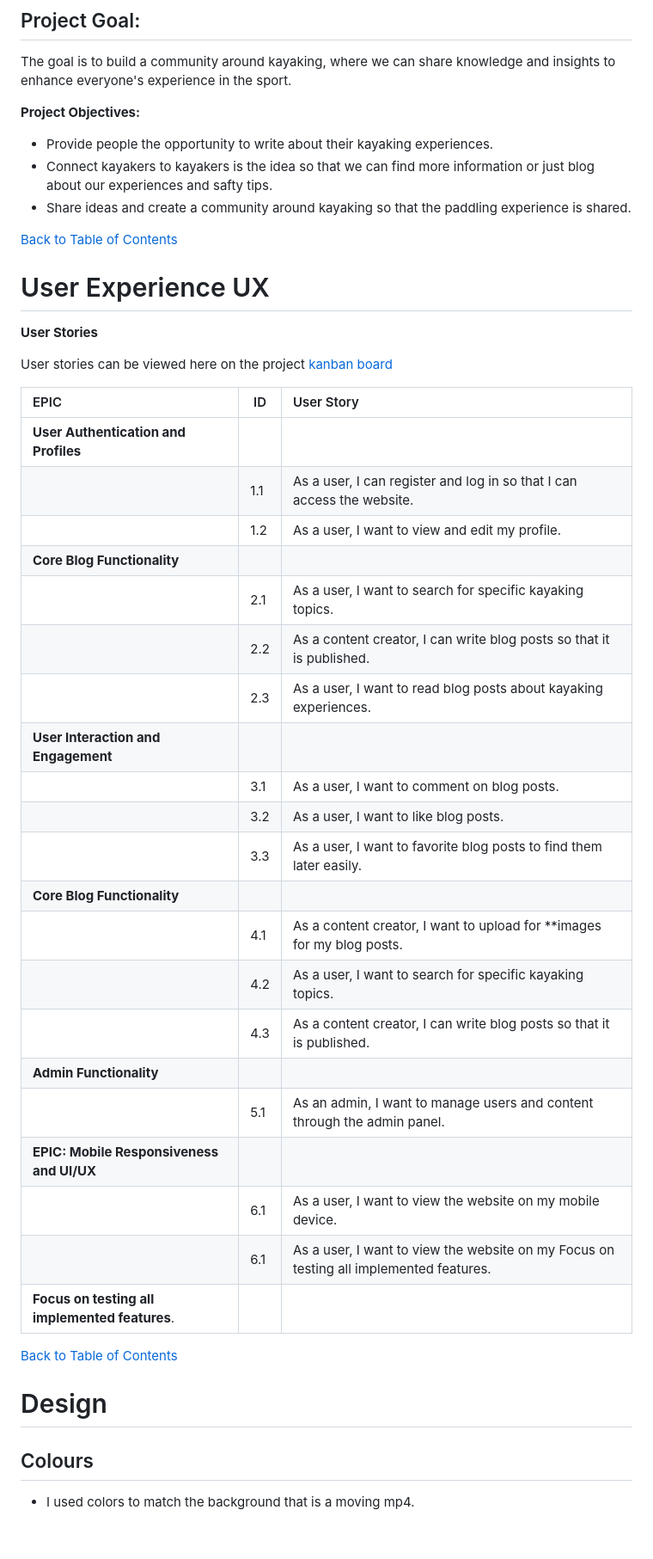
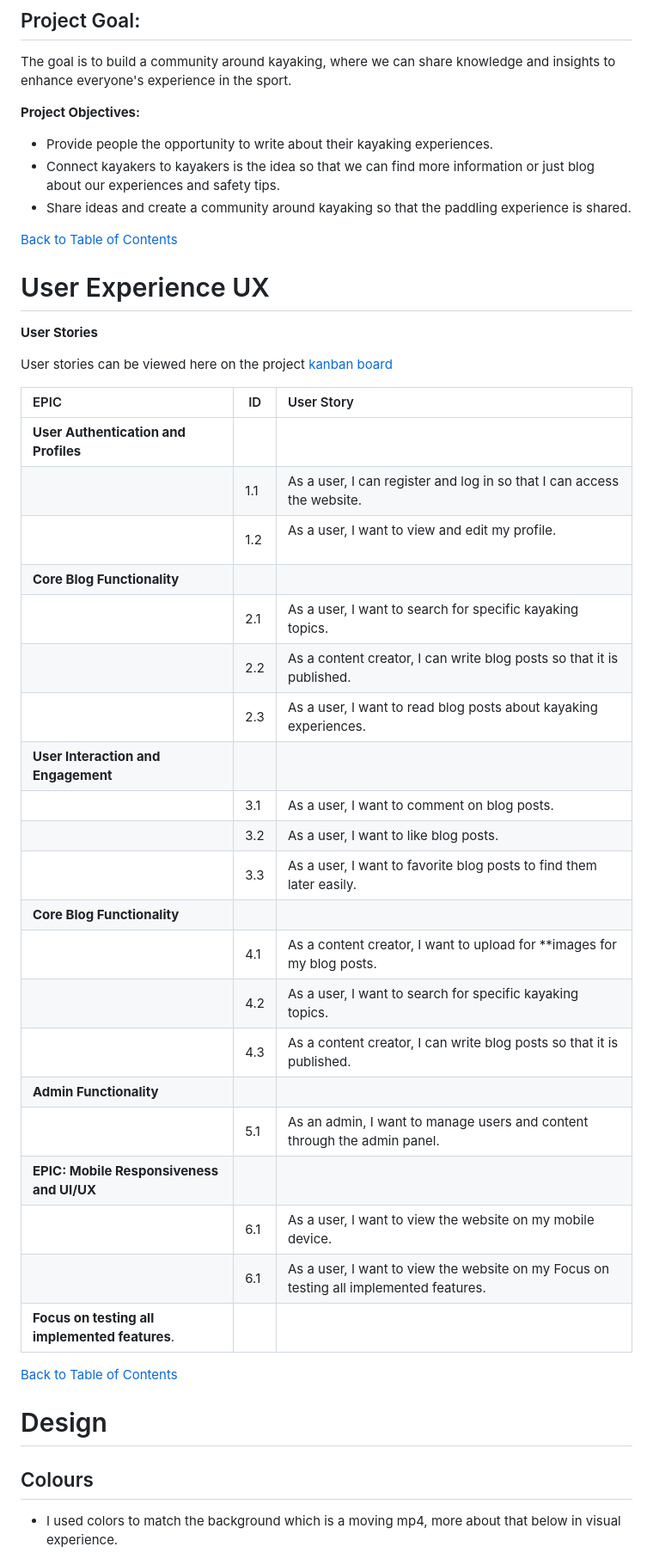
Before and after one commit to Marceillo/kayak-blog-pp4, a Markdown page: README.md, the part around the change printed below. Shown: that part at 86% size. GitHub-like rendering; blank space fills up the shorter version.

```diff
--- a/README.md
+++ b/README.md
@@ -65,7 +55,7 @@ The goal is to build a community around kayaking, where we can share knowledge a
 **Project Objectives:**
 
 * Provide people the opportunity to write about their kayaking experiences.
-* Connect kayakers to kayakers is the idea so that we can find more information or just blog about our experiences and safty tips.
+* Connect kayakers to kayakers is the idea so that we can find more information or just blog about our experiences and safety tips.
 * Share ideas and create a community around kayaking so that the paddling experience is shared.
 
 
@@ -78,28 +68,28 @@ The goal is to build a community around kayaking, where we can share knowledge a
 
 User stories can be viewed here on the project [kanban board ](https://github.com/users/Marceillo/projects/8/views/1)
 
-| EPIC                               | ID | User Story                                                           |
+| EPIC                               | ID | User Story                                                           |
 | :--------------------------------- | -- | :------------------------------------------------------------------- |
-| **User Authentication and Profiles**|    |                                                                      |
-|                                     | 1.1| As a user, I can register and log in so that I can access the website.|
-|                                     | 1.2| As a user, I want to view and edit my profile.                        |
-| **Core Blog Functionality**         |    |                                                                      |
-|                                     | 2.1| As a user, I want to search for specific kayaking topics.             |
-|                                     | 2.2| As a content creator, I can write blog posts so that it is published. |
-|                                     | 2.3| As a user, I want to read blog posts about kayaking experiences.      |
-| **User Interaction and Engagement**                           |    |                                            |
-|                                     | 3.1 |As a user, I want to comment on blog posts. |
-|                                     | 3.2 | As a user, I want to like blog posts. |
-|                                     | 3.3 |As a user, I want to favorite blog posts to find them later easily.  |
-| **Core Blog Functionality**                        |    |                                                       |
-|                                     | 4.1 | As a content creator, I want to upload for **images for my blog posts.|
-|                                     | 4.2 | As a user, I want to search for specific kayaking topics.           |
-|                                     | 4.3 | As a content creator, I can write blog posts so that it is published.|
-| **Admin Functionality**             |     |                                                                     |
-|                                     | 5.1 | As an admin, I want to manage users and content through the admin panel. |
-| **EPIC: Mobile Responsiveness and UI/UX**|    |                                                                 |
-|                                     | 6.1 | As a user, I want to view the website on my mobile device.          |
-|                                     | 6.1 | As a user, I want to view the website on my Focus on testing all implemented features.          |
+| **User Authentication and Profiles**|    |                                                                      |
+|                                     | 1.1| As a user, I can register and log in so that I can access the website.|
+|                                     | 1.2| As a user, I want to view and edit my profile.                        |
+| **Core Blog Functionality** |    |                                                                      |
+|                                     | 2.1| As a user, I want to search for specific kayaking topics.             |
+|                                     | 2.2| As a content creator, I can write blog posts so that it is published. |
+|                                     | 2.3| As a user, I want to read blog posts about kayaking experiences.      |
+| **User Interaction and Engagement** |    |                                            |
+|                                     | 3.1 |As a user, I want to comment on blog posts. |
+|                                     | 3.2 | As a user, I want to like blog posts. |
+|                                     | 3.3 |As a user, I want to favorite blog posts to find them later easily.  |
+| **Core Blog Functionality** |    |                                                       |
+|                                     | 4.1 | As a content creator, I want to upload for **images for my blog posts.|
+|                                     | 4.2 | As a user, I want to search for specific kayaking topics.           |
+|                                     | 4.3 | As a content creator, I can write blog posts so that it is published.|
+| **Admin Functionality** |     |                                                                     |
+|                                     | 5.1 | As an admin, I want to manage users and content through the admin panel. |
+| **EPIC: Mobile Responsiveness and UI/UX**|    |                                                                 |
+|                                     | 6.1 | As a user, I want to view the website on my mobile device.          |
+|                                     | 6.1 | As a user, I want to view the website on my Focus on testing all implemented features.          |
 |**Focus on testing all implemented features**.|
 
 
@@ -110,5 +100,5 @@ User stories can be viewed here on the project [kanban board ](https://github.co
 
 ## Colours
 
-* I used colors to match the background that is a moving mp4.
+* I used colors to match the background which is a moving mp4, more about that below in visual experience.
 
```
Also changed, not shown: other parts of README.md (+167 -96 lines).
